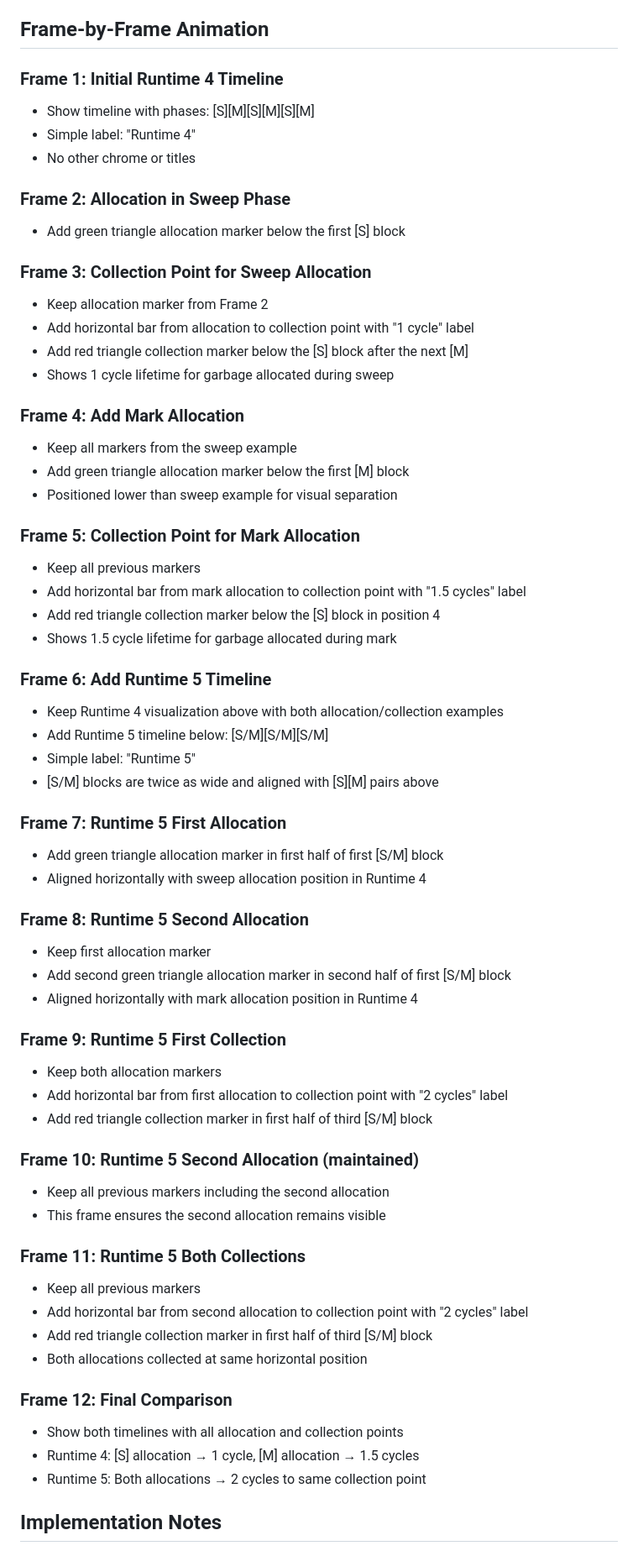
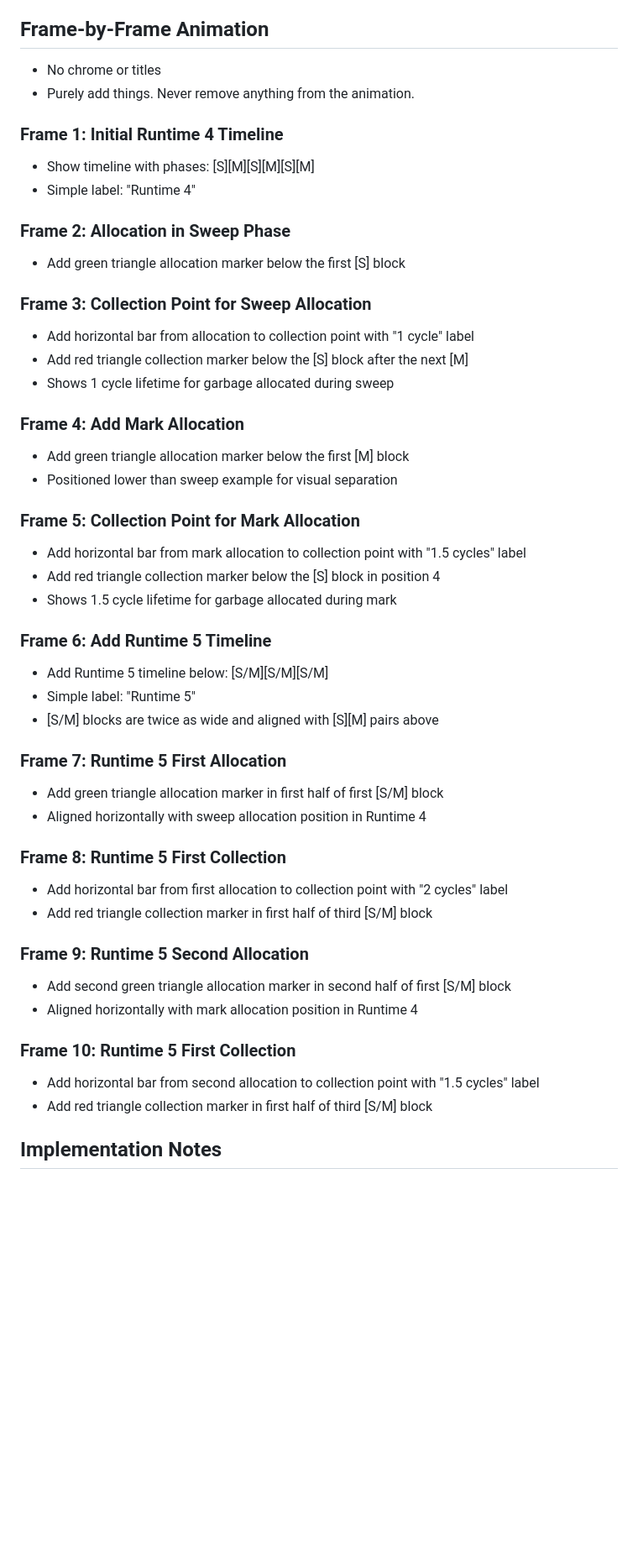
Before and after one commit to yminsky/the-saga-of-runtime5, a Markdown page: floating-garbage-animation/README.md, the part around the change. Shown: that part at 84% size. Rendered like a GitHub page; blank space fills up the shorter version.

```diff
--- a/floating-garbage-animation/README.md
+++ b/floating-garbage-animation/README.md
@@ -32,33 +32,31 @@ between OCaml's Runtime 4 (traditional mark-and-sweep) and Runtime 5
 
 ## Frame-by-Frame Animation
 
+- No chrome or titles
+- Purely add things. Never remove anything from the animation.
+
 ### Frame 1: Initial Runtime 4 Timeline
 - Show timeline with phases: [S][M][S][M][S][M]
 - Simple label: "Runtime 4"
-- No other chrome or titles
 
 ### Frame 2: Allocation in Sweep Phase
 - Add green triangle allocation marker below the first [S] block
 
 ### Frame 3: Collection Point for Sweep Allocation
-- Keep allocation marker from Frame 2
 - Add horizontal bar from allocation to collection point with "1 cycle" label
 - Add red triangle collection marker below the [S] block after the next [M]
 - Shows 1 cycle lifetime for garbage allocated during sweep
 
 ### Frame 4: Add Mark Allocation
-- Keep all markers from the sweep example
 - Add green triangle allocation marker below the first [M] block
 - Positioned lower than sweep example for visual separation
 
 ### Frame 5: Collection Point for Mark Allocation
-- Keep all previous markers
 - Add horizontal bar from mark allocation to collection point with "1.5 cycles" label
 - Add red triangle collection marker below the [S] block in position 4
 - Shows 1.5 cycle lifetime for garbage allocated during mark
 
 ### Frame 6: Add Runtime 5 Timeline
-- Keep Runtime 4 visualization above with both allocation/collection examples
 - Add Runtime 5 timeline below: [S/M][S/M][S/M]
 - Simple label: "Runtime 5"
 - [S/M] blocks are twice as wide and aligned with [S][M] pairs above
@@ -67,30 +65,17 @@ between OCaml's Runtime 4 (traditional mark-and-sweep) and Runtime 5
 - Add green triangle allocation marker in first half of first [S/M] block
 - Aligned horizontally with sweep allocation position in Runtime 4
 
-### Frame 8: Runtime 5 Second Allocation
-- Keep first allocation marker
+### Frame 8: Runtime 5 First Collection
+- Add horizontal bar from first allocation to collection point with "2 cycles" label
+- Add red triangle collection marker in first half of third [S/M] block
+
+### Frame 9: Runtime 5 Second Allocation
 - Add second green triangle allocation marker in second half of first [S/M] block
 - Aligned horizontally with mark allocation position in Runtime 4
 
-### Frame 9: Runtime 5 First Collection
-- Keep both allocation markers
-- Add horizontal bar from first allocation to collection point with "2 cycles" label
+### Frame 10: Runtime 5 First Collection
+- Add horizontal bar from second allocation to collection point with "1.5 cycles" label
 - Add red triangle collection marker in first half of third [S/M] block
-
-### Frame 10: Runtime 5 Second Allocation (maintained)
-- Keep all previous markers including the second allocation
-- This frame ensures the second allocation remains visible
-
-### Frame 11: Runtime 5 Both Collections
-- Keep all previous markers
-- Add horizontal bar from second allocation to collection point with "2 cycles" label
-- Add red triangle collection marker in first half of third [S/M] block
-- Both allocations collected at same horizontal position
-
-### Frame 12: Final Comparison
-- Show both timelines with all allocation and collection points
-- Runtime 4: [S] allocation → 1 cycle, [M] allocation → 1.5 cycles
-- Runtime 5: Both allocations → 2 cycles to same collection point
 
 ## Implementation Notes
 
```
